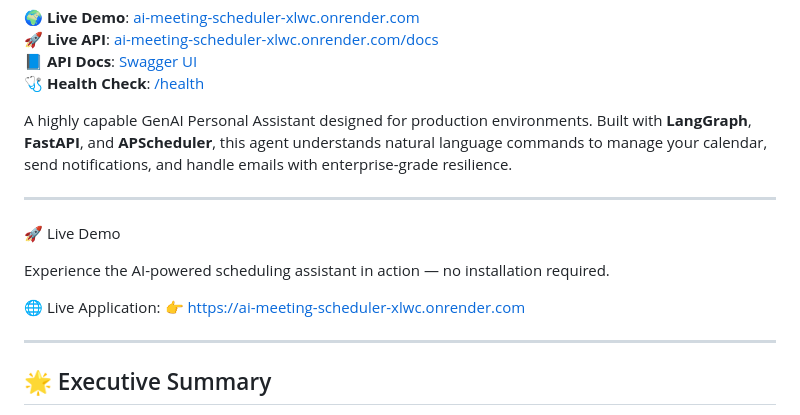
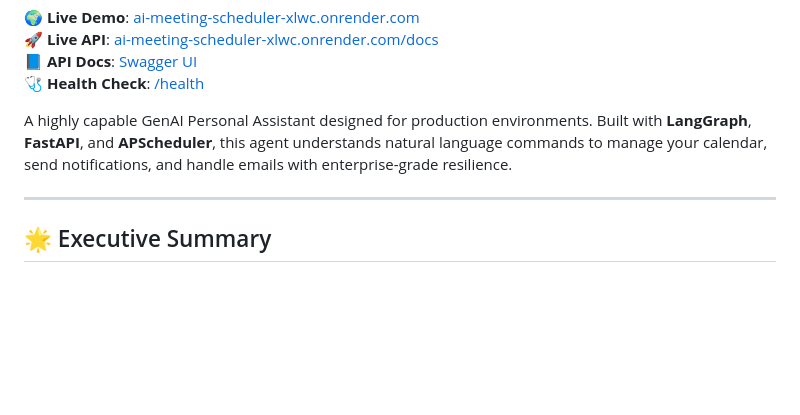
Before and after one commit to MahadevJagtap/-ai-meeting-scheduler, a Markdown page: README.md, the part around the change. GitHub-like rendering; blank space fills up the shorter version.

Commit message:
Update README to remove live demo information
Removed live demo section and application link from README.

```diff
--- a/README.md
+++ b/README.md
@@ -15,13 +15,6 @@
 
 A highly capable GenAI Personal Assistant designed for production environments. Built with **LangGraph**, **FastAPI**, and **APScheduler**, this agent understands natural language commands to manage your calendar, send notifications, and handle emails with enterprise-grade resilience.
 
----
-🚀 Live Demo
-
-Experience the AI-powered scheduling assistant in action — no installation required.
-
-🌐 Live Application:
-👉 https://ai-meeting-scheduler-xlwc.onrender.com
 
 ---
 ## 🌟 Executive Summary
```
